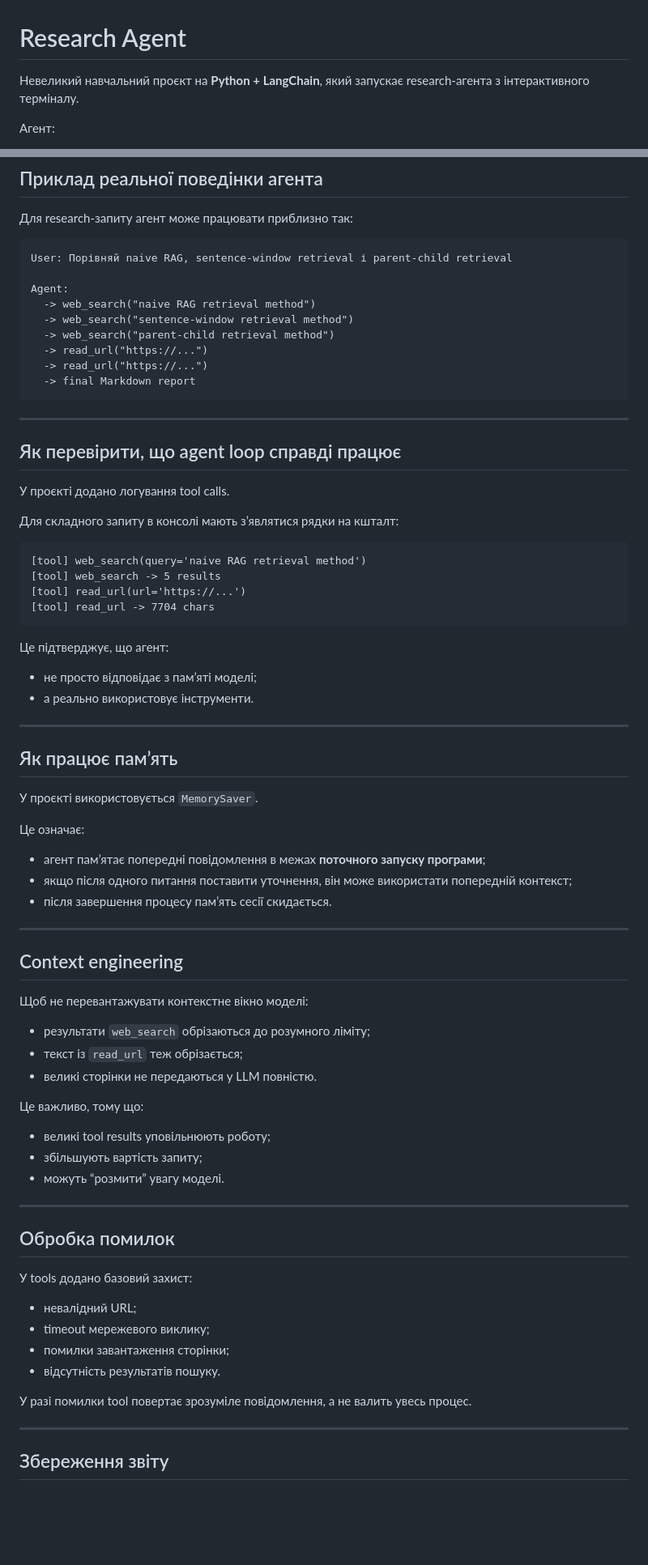
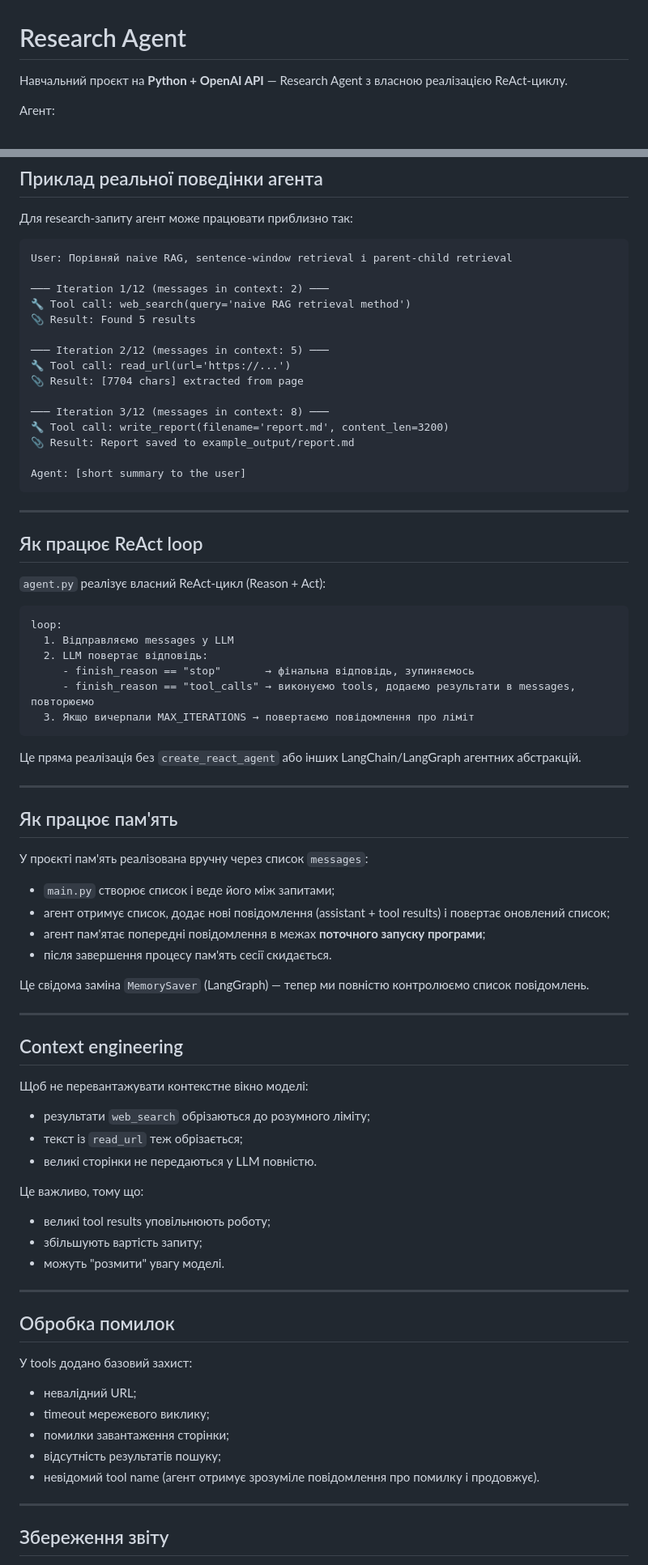
Before and after one commit to vrudavka-ship-it/PythonProject, a Markdown page: README.MD, 2 parts joined by grey strips. Shown at 81% size. GitHub-like rendering; blank space fills up the shorter version.

Commit message:
lesson_4_commit: updated README,

````diff
--- a/README.MD
+++ b/README.MD
@@ -1,6 +1,6 @@
 # Research Agent
 
-Невеликий навчальний проєкт на **Python + LangChain**, який запускає research-агента з інтерактивного терміналу.
+Навчальний проєкт на **Python + OpenAI API** — Research Agent з власною реалізацією ReAct-циклу.
 
 Агент:
 - приймає питання від користувача;
@@ -212,44 +216,49 @@ Commands: 'exit', 'quit', ':q'
 ```text
 User: Порівняй naive RAG, sentence-window retrieval і parent-child retrieval
 
-Agent:
-  -> web_search("naive RAG retrieval method")
-  -> web_search("sentence-window retrieval method")
-  -> web_search("parent-child retrieval method")
-  -> read_url("https://...")
-  -> read_url("https://...")
-  -> final Markdown report
+─── Iteration 1/12 (messages in context: 2) ───
+🔧 Tool call: web_search(query='naive RAG retrieval method')
+📎 Result: Found 5 results
+
+─── Iteration 2/12 (messages in context: 5) ───
+🔧 Tool call: read_url(url='https://...')
+📎 Result: [7704 chars] extracted from page
+
+─── Iteration 3/12 (messages in context: 8) ───
+🔧 Tool call: write_report(filename='report.md', content_len=3200)
+📎 Result: Report saved to example_output/report.md
+
+Agent: [short summary to the user]
 ```
 
 ---
 
-## Як перевірити, що agent loop справді працює
+## Як працює ReAct loop
 
-У проєкті додано логування tool calls.
+`agent.py` реалізує власний ReAct-цикл (Reason + Act):
 
-Для складного запиту в консолі мають з’являтися рядки на кшталт:
-
-```text
-[tool] web_search(query='naive RAG retrieval method')
-[tool] web_search -> 5 results
-[tool] read_url(url='https://...')
-[tool] read_url -> 7704 chars
+```
+loop:
+  1. Відправляємо messages у LLM
+  2. LLM повертає відповідь:
+     - finish_reason == "stop"       → фінальна відповідь, зупиняємось
+     - finish_reason == "tool_calls" → виконуємо tools, додаємо результати в messages, повторюємо
+  3. Якщо вичерпали MAX_ITERATIONS → повертаємо повідомлення про ліміт
 ```
 
-Це підтверджує, що агент:
-- не просто відповідає з пам’яті моделі;
-- а реально використовує інструменти.
+Це пряма реалізація без `create_react_agent` або інших LangChain/LangGraph агентних абстракцій.
 
 ---
 
-## Як працює пам’ять
+## Як працює пам'ять
 
-У проєкті використовується `MemorySaver`.
+У проєкті пам'ять реалізована вручну через список `messages`:
+- `main.py` створює список і веде його між запитами;
+- агент отримує список, додає нові повідомлення (assistant + tool results) і повертає оновлений список;
+- агент пам'ятає попередні повідомлення в межах **поточного запуску програми**;
+- після завершення процесу пам'ять сесії скидається.
 
-Це означає:
-- агент пам’ятає попередні повідомлення в межах **поточного запуску програми**;
-- якщо після одного питання поставити уточнення, він може використати попередній контекст;
-- після завершення процесу пам’ять сесії скидається.
+Це свідома заміна `MemorySaver` (LangGraph) — тепер ми повністю контролюємо список повідомлень.
 
 ---
 
@@ -263,7 +272,7 @@ Agent:
 Це важливо, тому що:
 - великі tool results уповільнюють роботу;
 - збільшують вартість запиту;
-- можуть “розмити” увагу моделі.
+- можуть "розмити" увагу моделі.
 
 ---
 
@@ -273,9 +282,8 @@ Agent:
 - невалідний URL;
 - timeout мережевого виклику;
 - помилки завантаження сторінки;
-- відсутність результатів пошуку.
-
-У разі помилки tool повертає зрозуміле повідомлення, а не валить увесь процес.
+- відсутність результатів пошуку;
+- невідомий tool name (агент отримує зрозуміле повідомлення про помилку і продовжує).
 
 ---
 
````
Also changed, not shown: other parts of README.MD (+43 -66 lines).
